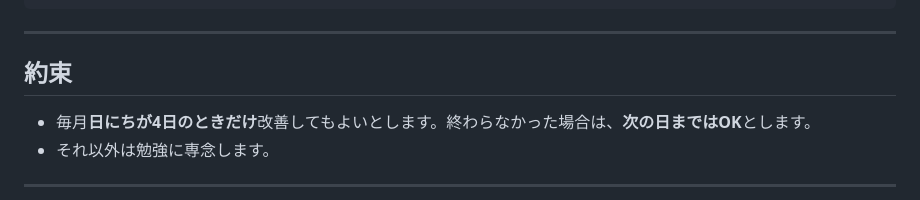
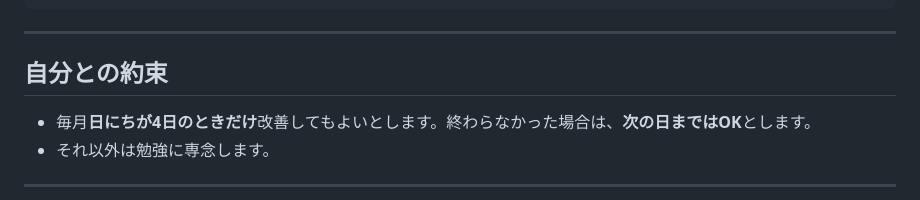
Before and after one commit to haryag/Studyplanner, a Markdown page: README.md, the part around the change. Rendered like a GitHub page.

Commit message:
Update README.md
自分との約束、に改名

```diff
--- a/README.md
+++ b/README.md
@@ -72,7 +72,7 @@ Studyplanner/
 
 ---
 
-## 約束
+## 自分との約束
 
 - 毎月**日にちが4日のときだけ**改善してもよいとします。終わらなかった場合は、**次の日まではOK**とします。
 - それ以外は勉強に専念します。
```
